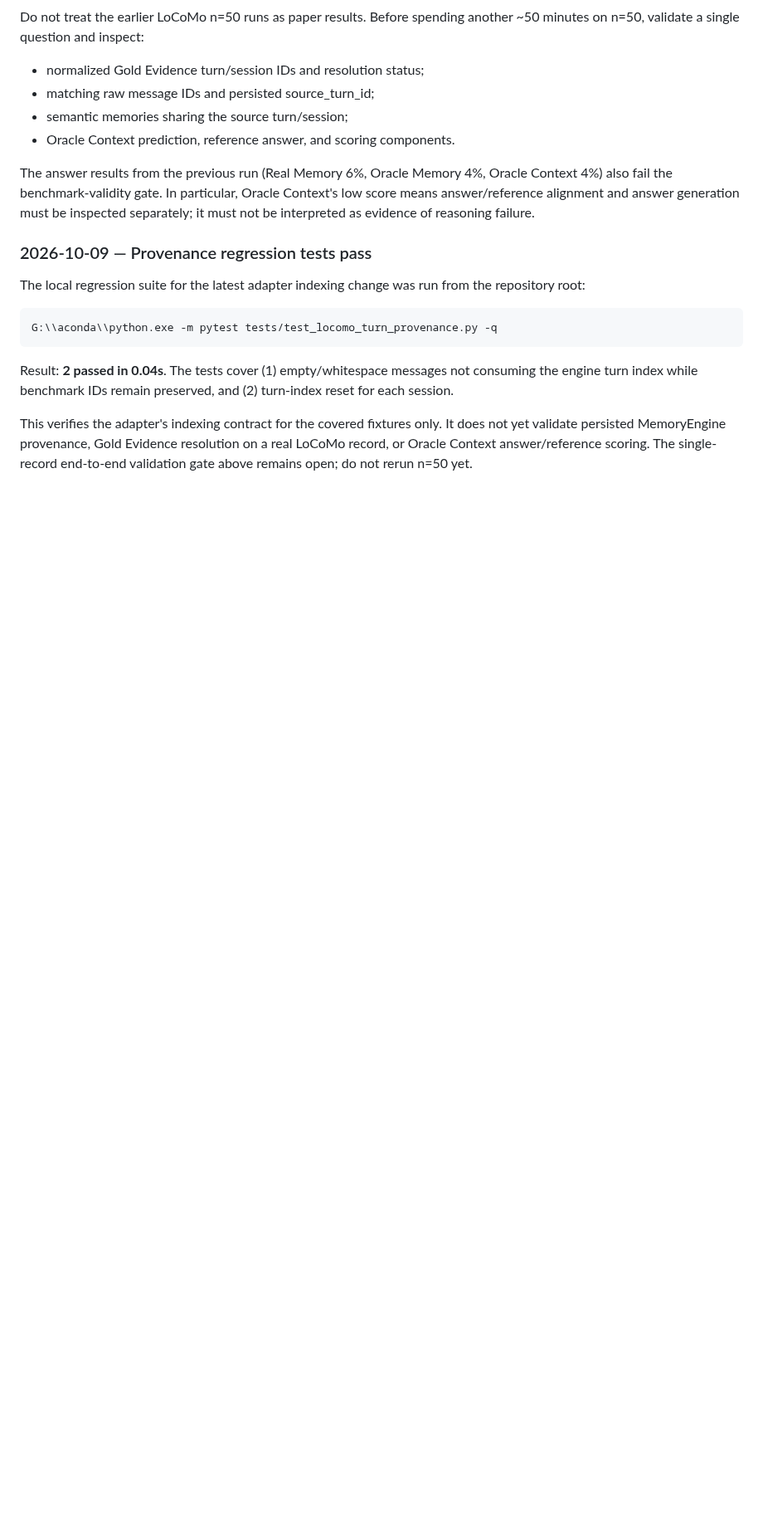
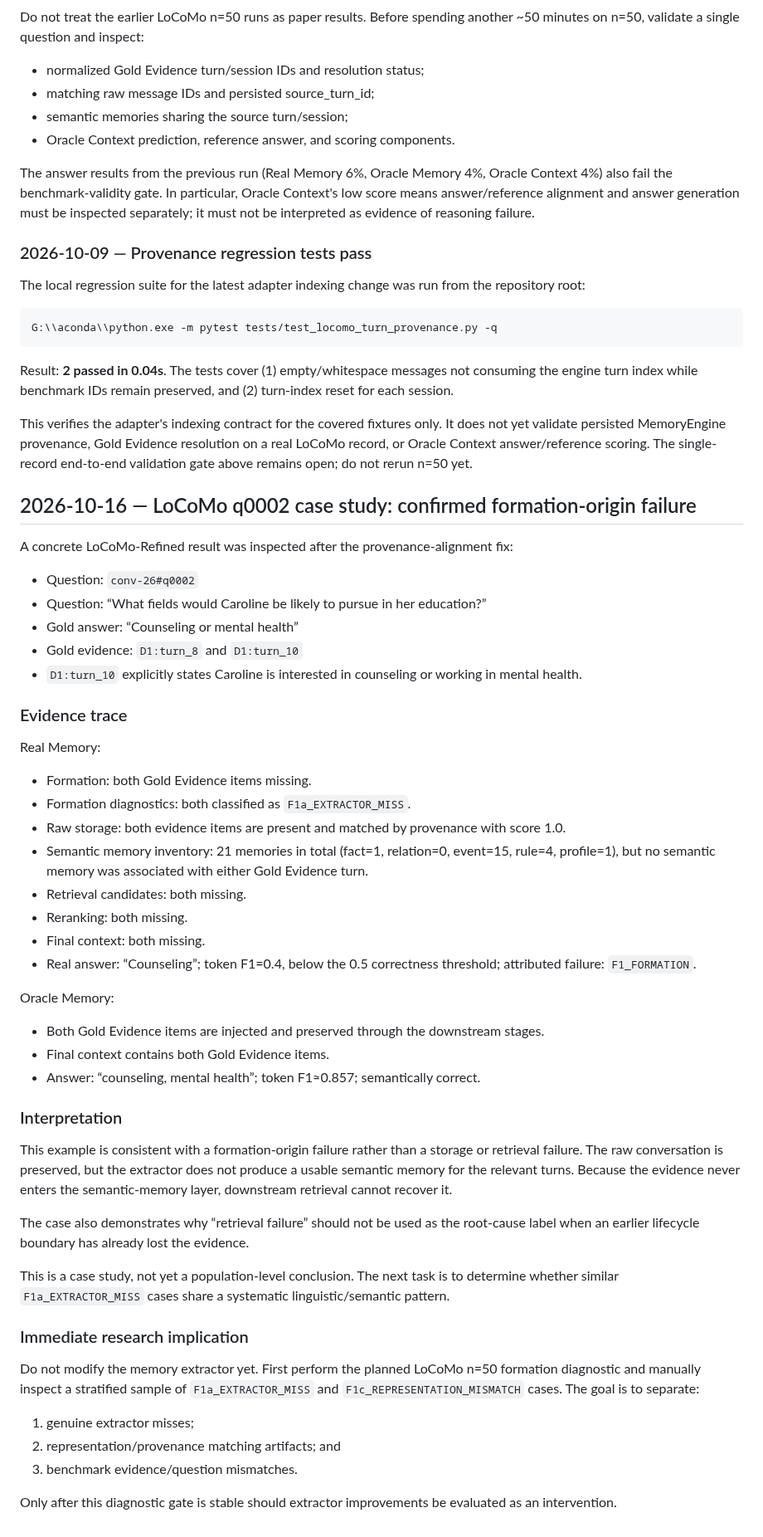
Before and after one commit to njuer-bin/memory-failure-attribution, a Markdown page: docs/RESEARCH_LOG.md, the part around the change. Shown at 83% size. Drawn GitHub-style; blank space fills up the shorter version.

Commit message:
docs: record LoCoMo q0002 formation failure case study

```diff
--- a/docs/RESEARCH_LOG.md
+++ b/docs/RESEARCH_LOG.md
@@ -545,3 +545,52 @@ The local regression suite for the latest adapter indexing change was run from t
 Result: **2 passed in 0.04s**. The tests cover (1) empty/whitespace messages not consuming the engine turn index while benchmark IDs remain preserved, and (2) turn-index reset for each session.
 
 This verifies the adapter's indexing contract for the covered fixtures only. It does not yet validate persisted MemoryEngine provenance, Gold Evidence resolution on a real LoCoMo record, or Oracle Context answer/reference scoring. The single-record end-to-end validation gate above remains open; do not rerun n=50 yet.
+
+
+
+## 2026-10-16 — LoCoMo q0002 case study: confirmed formation-origin failure
+
+A concrete LoCoMo-Refined result was inspected after the provenance-alignment fix:
+
+- Question: `conv-26#q0002`
+- Question: “What fields would Caroline be likely to pursue in her education?”
+- Gold answer: “Counseling or mental health”
+- Gold evidence: `D1:turn_8` and `D1:turn_10`
+- `D1:turn_10` explicitly states Caroline is interested in counseling or working in mental health.
+
+### Evidence trace
+
+Real Memory:
+
+- Formation: both Gold Evidence items missing.
+- Formation diagnostics: both classified as `F1a_EXTRACTOR_MISS`.
+- Raw storage: both evidence items are present and matched by provenance with score 1.0.
+- Semantic memory inventory: 21 memories in total (fact=1, relation=0, event=15, rule=4, profile=1), but no semantic memory was associated with either Gold Evidence turn.
+- Retrieval candidates: both missing.
+- Reranking: both missing.
+- Final context: both missing.
+- Real answer: “Counseling”; token F1=0.4, below the 0.5 correctness threshold; attributed failure: `F1_FORMATION`.
+
+Oracle Memory:
+
+- Both Gold Evidence items are injected and preserved through the downstream stages.
+- Final context contains both Gold Evidence items.
+- Answer: “counseling, mental health”; token F1≈0.857; semantically correct.
+
+### Interpretation
+
+This example is consistent with a formation-origin failure rather than a storage or retrieval failure. The raw conversation is preserved, but the extractor does not produce a usable semantic memory for the relevant turns. Because the evidence never enters the semantic-memory layer, downstream retrieval cannot recover it.
+
+The case also demonstrates why “retrieval failure” should not be used as the root-cause label when an earlier lifecycle boundary has already lost the evidence.
+
+This is a case study, not yet a population-level conclusion. The next task is to determine whether similar `F1a_EXTRACTOR_MISS` cases share a systematic linguistic/semantic pattern.
+
+### Immediate research implication
+
+Do not modify the memory extractor yet. First perform the planned LoCoMo n=50 formation diagnostic and manually inspect a stratified sample of `F1a_EXTRACTOR_MISS` and `F1c_REPRESENTATION_MISMATCH` cases. The goal is to separate:
+
+1. genuine extractor misses;
+2. representation/provenance matching artifacts; and
+3. benchmark evidence/question mismatches.
+
+Only after this diagnostic gate is stable should extractor improvements be evaluated as an intervention.
```
